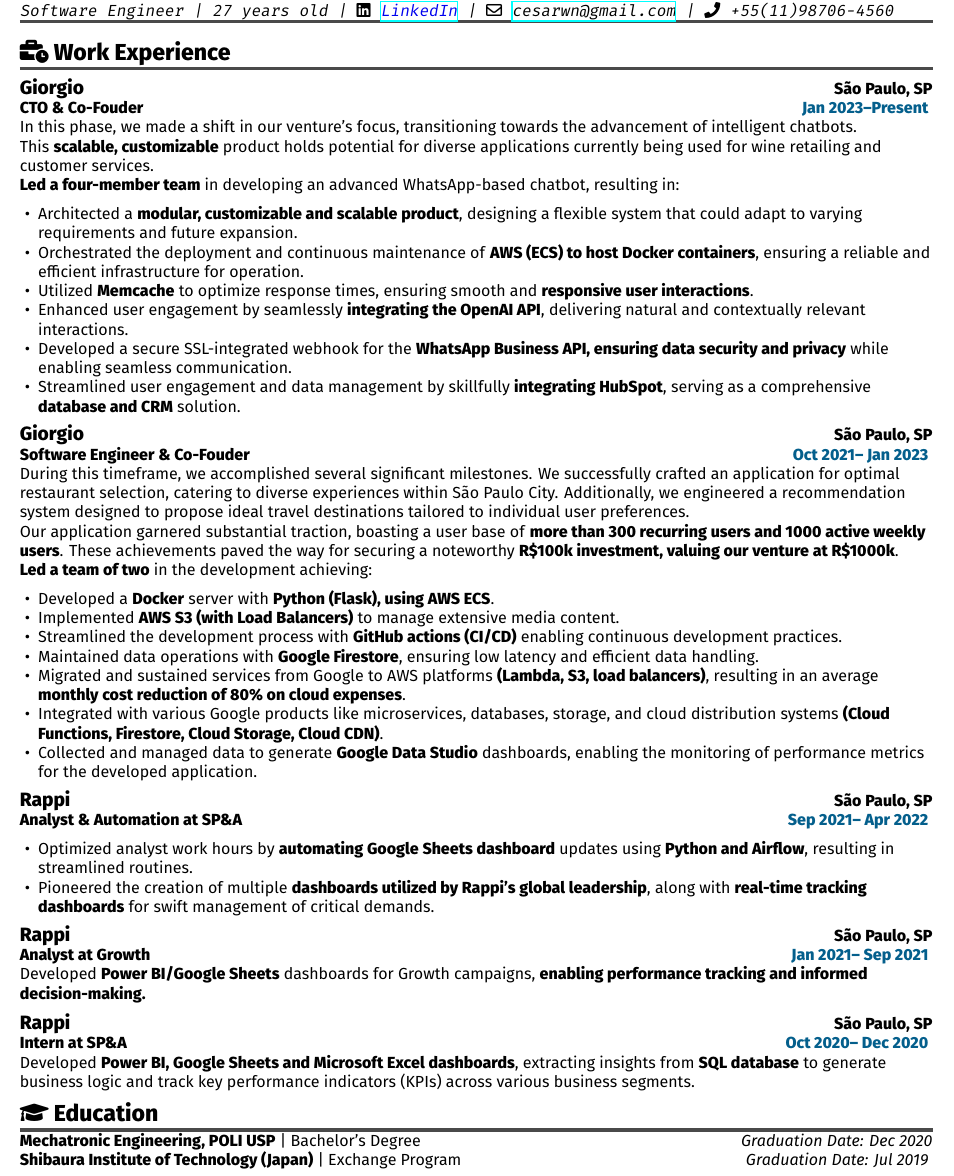
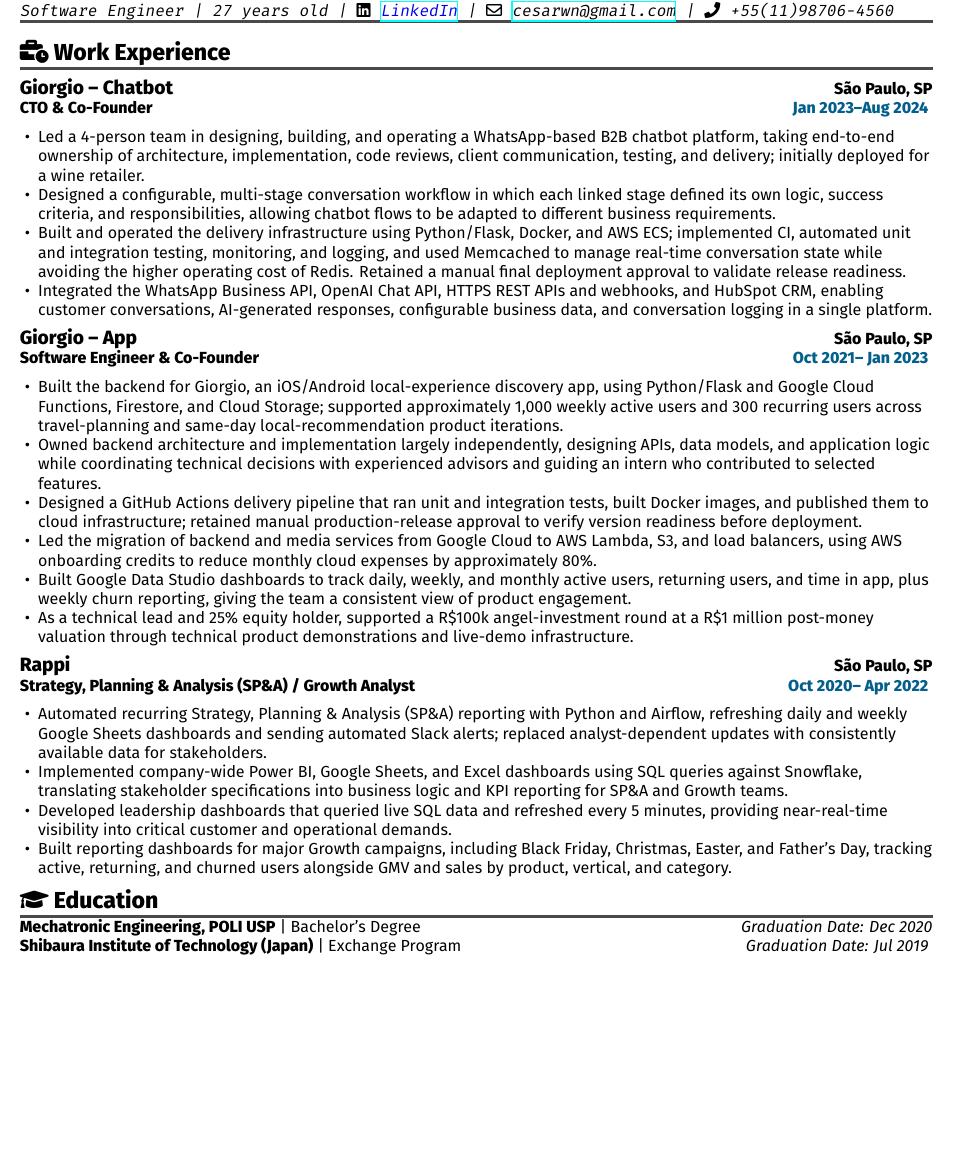
Before and after one commit to cesarwen/curriculum-vitae, a LaTeX document (main.tex, which reads src/sections/work_experience/giorgio.tex, src/sections/work_experience/rappi.tex): part of the page, cut so that both start at the same text, the shorter picture padded with empty space. Compiled offline with XeLaTeX.

Commit message:
feat(experience): rewrite/uptade experiences

```diff
--- a/src/sections/work_experience/giorgio.tex
+++ b/src/sections/work_experience/giorgio.tex
@@ -1,30 +1,21 @@
 
-\experienceTitle{Giorgio}{Jan 2023--Present}{CTO \& Co-Fouder}{São Paulo, SP}
+\experienceTitle{Giorgio -- Chatbot}{Jan 2023--Aug 2024}{CTO \& Co-Founder}{São Paulo, SP}
 
-In this phase, we made a shift in our venture's focus, transitioning towards the advancement of intelligent chatbots.\\
-This \textbf{scalable, customizable} product holds potential for diverse applications currently being used for wine retailing and customer services.\\
-\textbf{Led a four-member team} in developing an advanced WhatsApp-based chatbot, resulting in:
 \begin{itemize}
-  \item Architected a \textbf{modular, customizable and scalable product}, designing a flexible system that could adapt to varying requirements and future expansion.
-  \item Orchestrated the deployment and continuous maintenance of \textbf{AWS (ECS) to host Docker containers}, ensuring a reliable and efficient infrastructure for operation.
-  \item Utilized \textbf{Memcache} to optimize response times, ensuring smooth and \textbf{responsive user interactions}.
-  \item Enhanced user engagement by seamlessly \textbf{integrating the OpenAI API}, delivering natural and contextually relevant interactions.
-  \item Developed a secure SSL-integrated webhook for the \textbf{WhatsApp Business API, ensuring data security and privacy} while enabling seamless communication.
-  \item Streamlined user engagement and data management by skillfully \textbf{integrating HubSpot}, serving as a comprehensive \textbf{database and CRM} solution.
+  \item Led a 4-person team in designing, building, and operating a WhatsApp-based B2B chatbot platform, taking end-to-end ownership of architecture, implementation, code reviews, client communication, testing, and delivery; initially deployed for a wine retailer.
+  \item Designed a configurable, multi-stage conversation workflow in which each linked stage defined its own logic, success criteria, and responsibilities, allowing chatbot flows to be adapted to different business requirements.
+  \item Built and operated the delivery infrastructure using Python/Flask, Docker, and AWS ECS; implemented CI, automated unit and integration testing, monitoring, and logging, and used Memcached to manage real-time conversation state while avoiding the higher operating cost of Redis. Retained a manual final deployment approval to validate release readiness.
+  \item Integrated the WhatsApp Business API, OpenAI Chat API, HTTPS REST APIs and webhooks, and HubSpot CRM, enabling customer conversations, AI-generated responses, configurable business data, and conversation logging in a single platform.
 \end{itemize}
 % \vspace{0.6em}
 
-\experienceTitle{Giorgio}{Oct 2021-- Jan 2023}{Software Engineer \& Co-Fouder}{São Paulo, SP}
+\experienceTitle{Giorgio -- App}{Oct 2021-- Jan 2023}{Software Engineer \& Co-Founder}{São Paulo, SP}
 
-During this timeframe, we accomplished several significant milestones. We successfully crafted an application for optimal restaurant selection, catering to diverse experiences within São Paulo City. Additionally, we engineered a recommendation system designed to propose ideal travel destinations tailored to individual user preferences.\\
-Our application garnered substantial traction, boasting a user base of \textbf{more than 300 recurring users and 1000 active weekly users}. These achievements paved the way for securing a noteworthy \textbf{R\$100k investment, valuing our venture at R\$1000k}.\\
-\textbf{Led a team of two} in the development achieving:
 \begin{itemize}
-  \item Developed a \textbf{Docker} server with \textbf{Python (Flask), using AWS ECS}.
-  \item Implemented \textbf{AWS S3 (with Load Balancers)} to manage extensive media content.
-  \item Streamlined the development process with \textbf{GitHub actions (CI/CD)} enabling continuous development practices.
-  \item Maintained data operations with \textbf{Google Firestore}, ensuring low latency and efficient data handling.
-  \item Migrated and sustained services from Google to AWS platforms \textbf{(Lambda, S3, load balancers)}, resulting in an average \textbf{monthly cost reduction of 80\% on cloud expenses}.
-  \item Integrated with various Google products like microservices, databases, storage, and cloud distribution systems \textbf{(Cloud Functions, Firestore, Cloud Storage, Cloud CDN)}.
-  \item Collected and managed data to generate \textbf{Google Data Studio} dashboards, enabling the monitoring of performance metrics for the developed application.
+  \item Built the backend for Giorgio, an iOS/Android local-experience discovery app, using Python/Flask and Google Cloud Functions, Firestore, and Cloud Storage; supported approximately 1,000 weekly active users and 300 recurring users across travel-planning and same-day local-recommendation product iterations.
+  \item Owned backend architecture and implementation largely independently, designing APIs, data models, and application logic while coordinating technical decisions with experienced advisors and guiding an intern who contributed to selected features.
+  \item Designed a GitHub Actions delivery pipeline that ran unit and integration tests, built Docker images, and published them to cloud infrastructure; retained manual production-release approval to verify version readiness before deployment.
+  \item Led the migration of backend and media services from Google Cloud to AWS Lambda, S3, and load balancers, using AWS onboarding credits to reduce monthly cloud expenses by approximately 80\%.
+  \item Built Google Data Studio dashboards to track daily, weekly, and monthly active users, returning users, and time in app, plus weekly churn reporting, giving the team a consistent view of product engagement.
+  \item As a technical lead and 25\% equity holder, supported a R\$100k angel-investment round at a R\$1 million post-money valuation through technical product demonstrations and live-demo infrastructure.
 \end{itemize}
--- a/src/sections/work_experience/rappi.tex
+++ b/src/sections/work_experience/rappi.tex
@@ -1,18 +1,12 @@
 
-\experienceTitle{Rappi}{Sep 2021-- Apr 2022}{Analyst \& Automation at SP\&A}{São Paulo, SP}
+\experienceTitle{Rappi}{Oct 2020-- Apr 2022}{Strategy, Planning \& Analysis (SP\&A) / Growth Analyst}{São Paulo, SP}
 
 \begin{itemize}
-  \item Optimized analyst work hours by \textbf{automating Google Sheets dashboard} updates using \textbf{Python and Airflow}, resulting in streamlined routines.
-  \item Pioneered the creation of multiple \textbf{dashboards utilized by Rappi's global leadership}, along with \textbf{real-time tracking dashboards} for swift management of critical demands.
+  \item Automated recurring Strategy, Planning \& Analysis (SP\&A) reporting with Python and Airflow, refreshing daily and weekly Google Sheets dashboards and sending automated Slack alerts; replaced analyst-dependent updates with consistently available data for stakeholders.
+  \item Implemented company-wide Power BI, Google Sheets, and Excel dashboards using SQL queries against Snowflake, translating stakeholder specifications into business logic and KPI reporting for SP\&A and Growth teams.
+  \item Developed leadership dashboards that queried live SQL data and refreshed every 5 minutes, providing near-real-time visibility into critical customer and operational demands.
+  \item Built reporting dashboards for major Growth campaigns, including Black Friday, Christmas, Easter, and Father's Day, tracking active, returning, and churned users alongside GMV and sales by product, vertical, and category.
 \end{itemize}
-% \vspace{0.6em}
 
-\experienceTitle{Rappi}{Jan 2021-- Sep 2021}{Analyst at Growth}{São Paulo, SP}
 
-Developed \textbf{Power BI/Google Sheets} dashboards for Growth campaigns, \textbf{enabling performance tracking and informed decision-making.}
-% \vspace{0.6em}
-
-\experienceTitle{Rappi}{Oct 2020-- Dec 2020}{Intern at SP\&A}{São Paulo, SP}
-
-Developed \textbf{Power BI, Google Sheets and Microsoft Excel dashboards}, extracting insights from \textbf{SQL database} to generate business logic and track key performance indicators (KPIs) across various business segments.
 \vspace{-1.5em} % Adjust the value as needed
```
Also changed, not shown: src/sections/work_experience/jacto.tex (added, +15 -0 lines).
